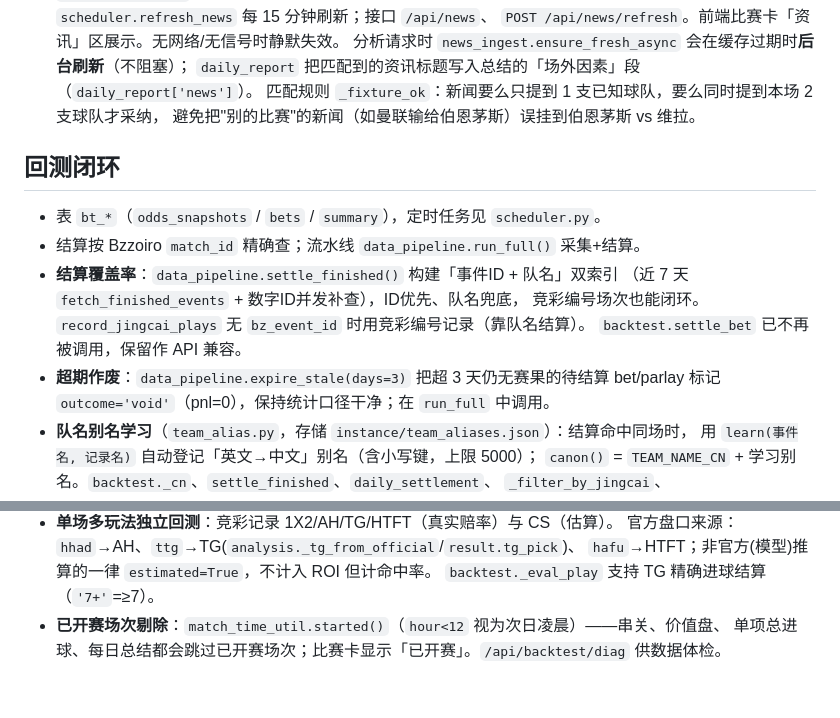
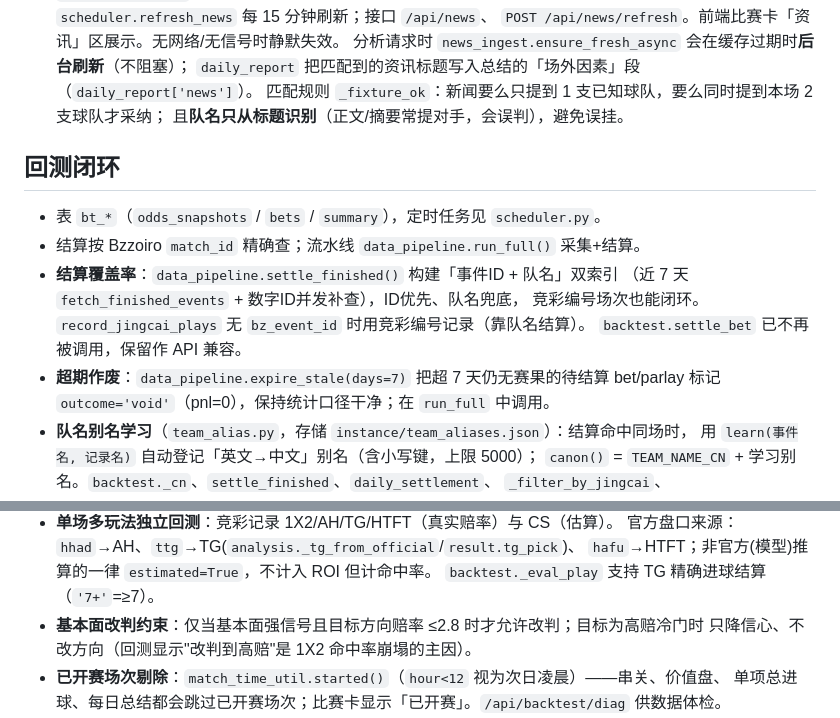
Before and after one commit to etrei7/jingcai-analyzer, a Markdown page: AGENTS.md, 2 parts joined by grey strips. GitHub-like rendering; blank space fills up the shorter version.

Commit message:
fix: 禁止基本面改判到高赔冷门(<=2.8) + 作废期7天 + 资讯队名只取标题

```diff
--- a/AGENTS.md
+++ b/AGENTS.md
@@ -69,8 +69,8 @@ python tools/test_logic.py
   `POST /api/news/refresh`。前端比赛卡「资讯」区展示。无网络/无信号时静默失效。
   分析请求时 `news_ingest.ensure_fresh_async` 会在缓存过期时**后台刷新**（不阻塞）；
   `daily_report` 把匹配到的资讯标题写入总结的「场外因素」段（`daily_report['news']`）。
-  匹配规则 `_fixture_ok`：新闻要么只提到 1 支已知球队，要么同时提到本场 2 支球队才采纳，
-  避免把"别的比赛"的新闻（如曼联输给伯恩茅斯）误挂到伯恩茅斯 vs 维拉。
+  匹配规则 `_fixture_ok`：新闻要么只提到 1 支已知球队，要么同时提到本场 2 支球队才采纳；
+  且**队名只从标题识别**（正文/摘要常提对手，会误判），避免误挂。
 
 ## 回测闭环
 
@@ -80,7 +80,7 @@ python tools/test_logic.py
   （近 7 天 `fetch_finished_events` + 数字ID并发补查），ID优先、队名兜底，
   竞彩编号场次也能闭环。`record_jingcai_plays` 无 `bz_event_id` 时用竞彩编号记录（靠队名结算）。
   `backtest.settle_bet` 已不再被调用，保留作 API 兼容。
-- **超期作废**：`data_pipeline.expire_stale(days=3)` 把超 3 天仍无赛果的待结算 bet/parlay
+- **超期作废**：`data_pipeline.expire_stale(days=7)` 把超 7 天仍无赛果的待结算 bet/parlay
   标记 `outcome='void'`（pnl=0），保持统计口径干净；在 `run_full` 中调用。
 - **队名别名学习**（`team_alias.py`，存储 `instance/team_aliases.json`）：结算命中同场时，
   用 `learn(事件名, 记录名)` 自动登记「英文→中文」别名（含小写键，上限 5000）；
@@ -112,6 +112,8 @@ python tools/test_logic.py
   官方盘口来源：`hhad`→AH、`ttg`→TG(`analysis._tg_from_official`/`result.tg_pick`)、
   `hafu`→HTFT；非官方(模型)推算的一律 `estimated=True`，不计入 ROI 但计命中率。
   `backtest._eval_play` 支持 TG 精确进球结算（`'7+'`=≥7）。
+- **基本面改判约束**：仅当基本面强信号且目标方向赔率 ≤2.8 时才允许改判；目标为高赔冷门时
+  只降信心、不改方向（回测显示"改判到高赔"是 1X2 命中率崩塌的主因）。
 - **已开赛场次剔除**：`match_time_util.started()`（`hour<12` 视为次日凌晨）——串关、价值盘、
   单项总进球、每日总结都会跳过已开赛场次；比赛卡显示「已开赛」。`/api/backtest/diag` 供数据体检。
 - **今日分析综述**：`daily_report.py::build_report(analyzed, recs, value_recs, stats)` 把当前结果聚合成
```
